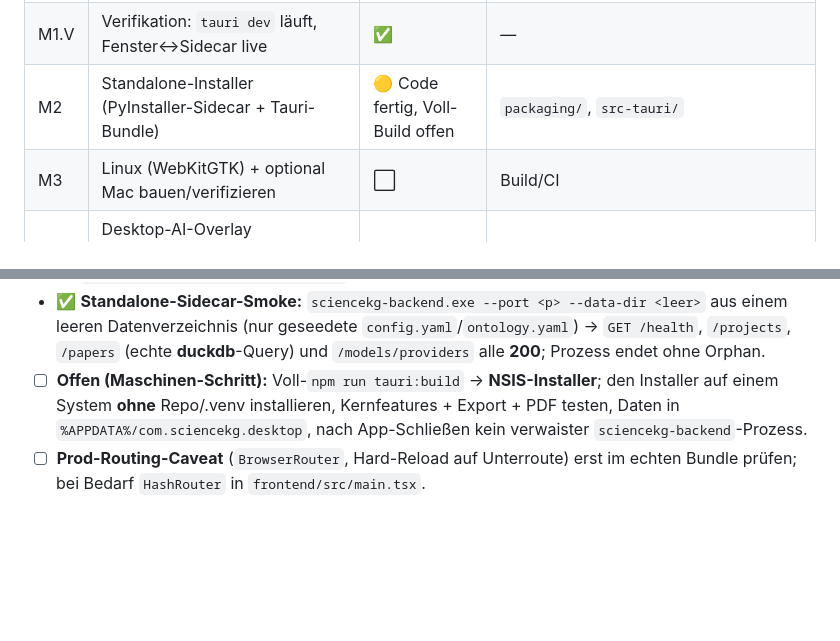
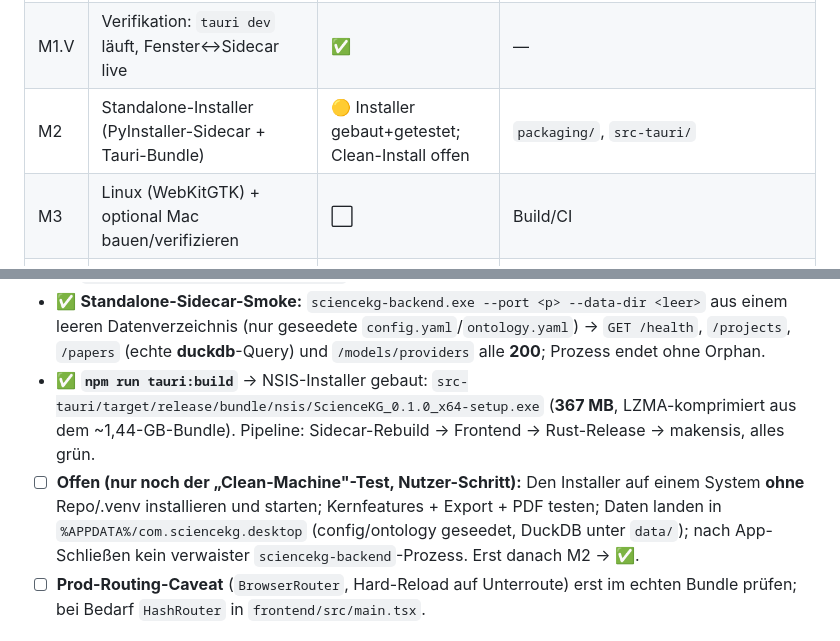
Before and after one commit to momeister/PaperKG, a Markdown page: docs/NATIVE_APP.md, 2 parts joined by grey strips. Drawn GitHub-style; blank space fills up the shorter version.

Commit message:
Native M2: NSIS installer built+verified (367 MB); only clean-machine install left

```diff
--- a/docs/NATIVE_APP.md
+++ b/docs/NATIVE_APP.md
@@ -82,7 +82,7 @@ Legende: ⬜ offen · 🟡 in Arbeit · ✅ fertig & verifiziert
 | M1.8 | Externe Web-Links → OS-Browser | ✅ | `frontend/src/native.ts`, `src-tauri/src/lib.rs` |
 | M1.9 | Library-PDF inline in der App (Reuse `PdfPane`) | ✅ | `frontend/src/pages/LibraryPage.tsx`, `styles.css` |
 | M1.V | Verifikation: `tauri dev` läuft, Fenster↔Sidecar live | ✅ | — |
-| M2   | Standalone-Installer (PyInstaller-Sidecar + Tauri-Bundle) | 🟡 Code fertig, Voll-Build offen | `packaging/`, `src-tauri/` |
+| M2   | Standalone-Installer (PyInstaller-Sidecar + Tauri-Bundle) | 🟡 Installer gebaut+getestet; Clean-Install offen | `packaging/`, `src-tauri/` |
 | M3   | Linux (WebKitGTK) + optional Mac bauen/verifizieren | ⬜ | Build/CI |
 | R1   | Desktop-AI-Overlay (transparent/always-on-top, Hotkey, Tray) | ⬜ | `src-tauri/`, neues Overlay-Frontend |
 | R2   | Eingebettetes Terminal (PTY-Sidecar) | ⬜ | `src-tauri/`, Frontend-Tab |
@@ -157,9 +157,13 @@ Ausgabe: `src-tauri/target/release/bundle/nsis/`. Bundle wird wegen torch groß
 - ✅ **Standalone-Sidecar-Smoke:** `sciencekg-backend.exe --port <p> --data-dir <leer>` aus einem leeren
   Datenverzeichnis (nur geseedete `config.yaml`/`ontology.yaml`) → `GET /health`, `/projects`,
   `/papers` (echte **duckdb**-Query) und `/models/providers` alle **200**; Prozess endet ohne Orphan.
-- ☐ **Offen (Maschinen-Schritt):** Voll-`npm run tauri:build` → **NSIS-Installer**; den Installer auf einem
-  System **ohne** Repo/.venv installieren, Kernfeatures + Export + PDF testen, Daten in
-  `%APPDATA%/com.sciencekg.desktop`, nach App-Schließen kein verwaister `sciencekg-backend`-Prozess.
+- ✅ **`npm run tauri:build`** → NSIS-Installer gebaut:
+  `src-tauri/target/release/bundle/nsis/ScienceKG_0.1.0_x64-setup.exe` (**367 MB**, LZMA-komprimiert aus
+  dem ~1,44-GB-Bundle). Pipeline: Sidecar-Rebuild → Frontend → Rust-Release → makensis, alles grün.
+- ☐ **Offen (nur noch der „Clean-Machine"-Test, Nutzer-Schritt):** Den Installer auf einem System **ohne**
+  Repo/.venv installieren und starten; Kernfeatures + Export + PDF testen; Daten landen in
+  `%APPDATA%/com.sciencekg.desktop` (config/ontology geseedet, DuckDB unter `data/`); nach App-Schließen
+  kein verwaister `sciencekg-backend`-Prozess. Erst danach M2 → ✅.
 - ☐ **Prod-Routing-Caveat** (`BrowserRouter`, Hard-Reload auf Unterroute) erst im echten Bundle prüfen;
   bei Bedarf `HashRouter` in `frontend/src/main.tsx`.
 
```
